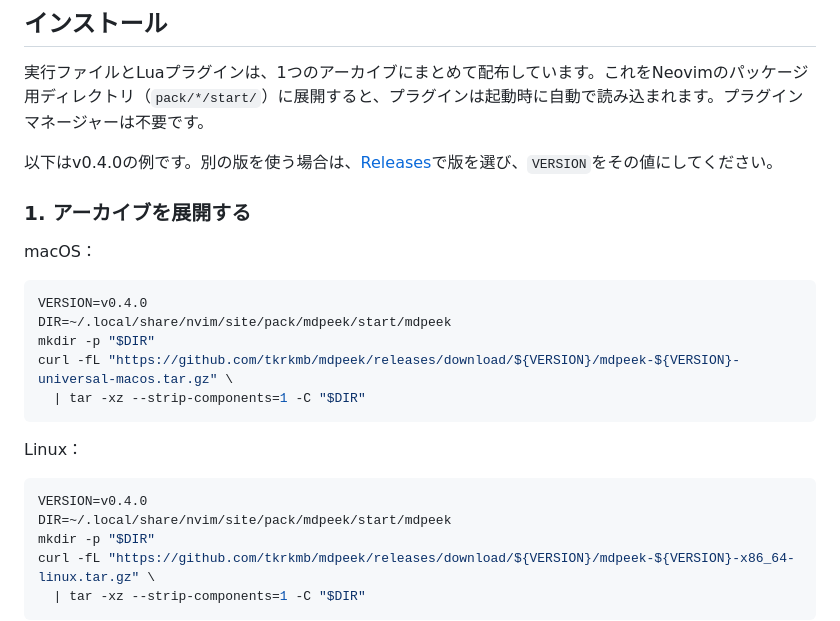
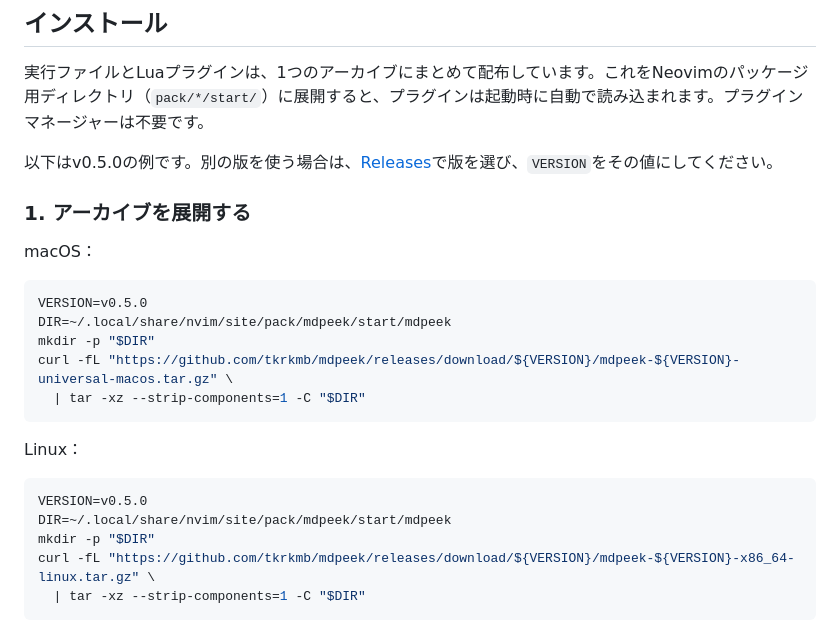
Before and after one commit to tkrkmb/mdpeek, a Markdown page: README.md, the part around the change. Rendered like a GitHub page.

Commit message:
docs: point the install example at v0.5.0
Co-Authored-By: Claude Opus 5.5 <noreply@anthropic.com>

````diff
--- a/README.md
+++ b/README.md
@@ -21,14 +21,14 @@ Markdownを、GitHub風のスタイルで別ウィンドウに表示します。
 
 実行ファイルとLuaプラグインは、1つのアーカイブにまとめて配布しています。これをNeovimのパッケージ用ディレクトリ（`pack/*/start/`）に展開すると、プラグインは起動時に自動で読み込まれます。プラグインマネージャーは不要です。
 
-以下はv0.4.0の例です。別の版を使う場合は、[Releases](https://github.com/tkrkmb/mdpeek/releases)で版を選び、`VERSION`をその値にしてください。
+以下はv0.5.0の例です。別の版を使う場合は、[Releases](https://github.com/tkrkmb/mdpeek/releases)で版を選び、`VERSION`をその値にしてください。
 
 ### 1. アーカイブを展開する
 
 macOS：
 
 ```sh
-VERSION=v0.4.0
+VERSION=v0.5.0
 DIR=~/.local/share/nvim/site/pack/mdpeek/start/mdpeek
 mkdir -p "$DIR"
 curl -fL "https://github.com/tkrkmb/mdpeek/releases/download/${VERSION}/mdpeek-${VERSION}-universal-macos.tar.gz" \
@@ -38,7 +38,7 @@ curl -fL "https://github.com/tkrkmb/mdpeek/releases/download/${VERSION}/mdpeek-$
 Linux：
 
 ```sh
-VERSION=v0.4.0
+VERSION=v0.5.0
 DIR=~/.local/share/nvim/site/pack/mdpeek/start/mdpeek
 mkdir -p "$DIR"
 curl -fL "https://github.com/tkrkmb/mdpeek/releases/download/${VERSION}/mdpeek-${VERSION}-x86_64-linux.tar.gz" \
````
